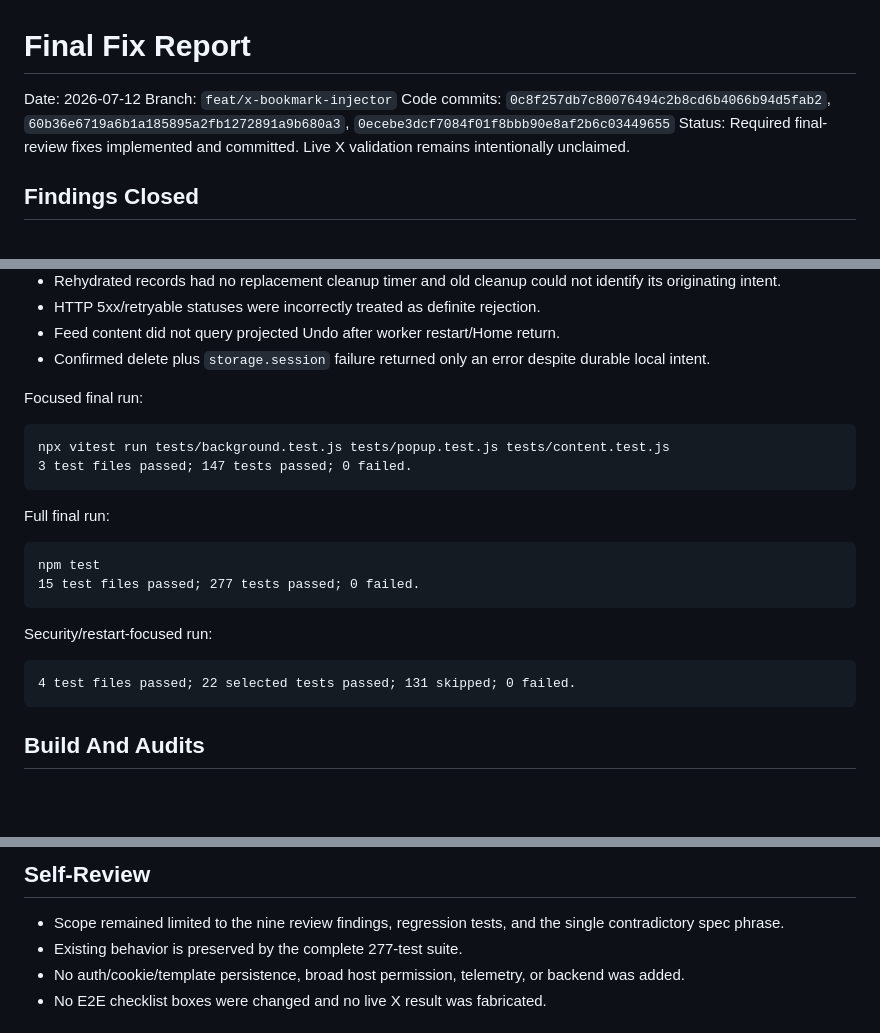
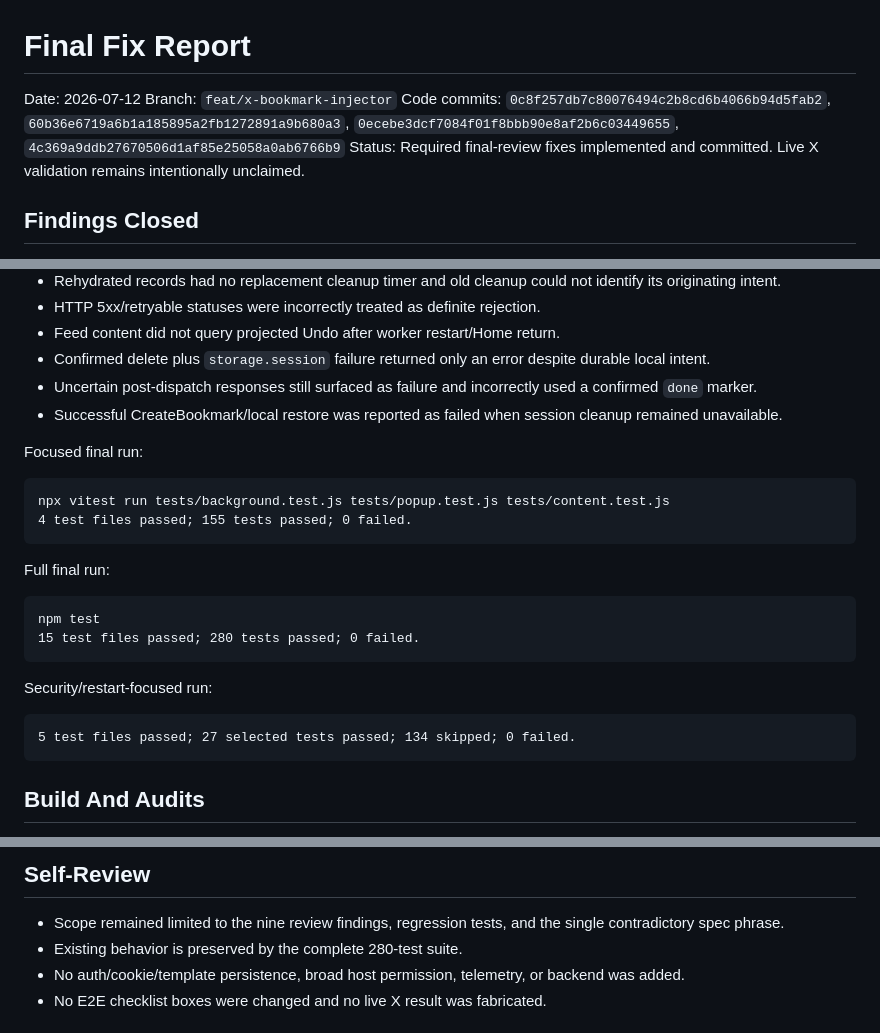
Before and after one commit to wilsonsfh/x-bookmark-injector, a Markdown page: .superpowers/sdd/final-fix-report.md, 3 parts joined by grey strips. Rendered like a GitHub page; blank space fills up the shorter version.

Commit message:
docs: record uncertain delete verification

````diff
--- a/.superpowers/sdd/final-fix-report.md
+++ b/.superpowers/sdd/final-fix-report.md
@@ -2,7 +2,7 @@
 
 Date: 2026-07-12
 Branch: `feat/x-bookmark-injector`
-Code commits: `0c8f257db7c80076494c2b8cd6b4066b94d5fab2`, `60b36e6719a6b1a185895a2fb1272891a9b680a3`, `0ecebe3dcf7084f01f8bbb90e8af2b6c03449655`
+Code commits: `0c8f257db7c80076494c2b8cd6b4066b94d5fab2`, `60b36e6719a6b1a185895a2fb1272891a9b680a3`, `0ecebe3dcf7084f01f8bbb90e8af2b6c03449655`, `4c369a9ddb27670506d1af85e25058a0ab6766b9`
 Status: Required final-review fixes implemented and committed. Live X validation remains intentionally unclaimed.
 
 ## Findings Closed
@@ -73,25 +75,27 @@ Each new behavior was observed failing before implementation. Representative red
 - HTTP 5xx/retryable statuses were incorrectly treated as definite rejection.
 - Feed content did not query projected Undo after worker restart/Home return.
 - Confirmed delete plus `storage.session` failure returned only an error despite durable local intent.
+- Uncertain post-dispatch responses still surfaced as failure and incorrectly used a confirmed `done` marker.
+- Successful CreateBookmark/local restore was reported as failed when session cleanup remained unavailable.
 
 Focused final run:
 
 ```text
 npx vitest run tests/background.test.js tests/popup.test.js tests/content.test.js
-3 test files passed; 147 tests passed; 0 failed.
+4 test files passed; 155 tests passed; 0 failed.
 ```
 
 Full final run:
 
 ```text
 npm test
-15 test files passed; 277 tests passed; 0 failed.
+15 test files passed; 280 tests passed; 0 failed.
 ```
 
 Security/restart-focused run:
 
 ```text
-4 test files passed; 22 selected tests passed; 131 skipped; 0 failed.
+5 test files passed; 27 selected tests passed; 134 skipped; 0 failed.
 ```
 
 ## Build And Audits
@@ -109,7 +113,7 @@ Security/restart-focused run:
 ## Self-Review
 
 - Scope remained limited to the nine review findings, regression tests, and the single contradictory spec phrase.
-- Existing behavior is preserved by the complete 277-test suite.
+- Existing behavior is preserved by the complete 280-test suite.
 - No auth/cookie/template persistence, broad host permission, telemetry, or backend was added.
 - No E2E checklist boxes were changed and no live X result was fabricated.
 
````
Also changed, not shown: other parts of .superpowers/sdd/final-fix-report.md (+2 -0 lines).
